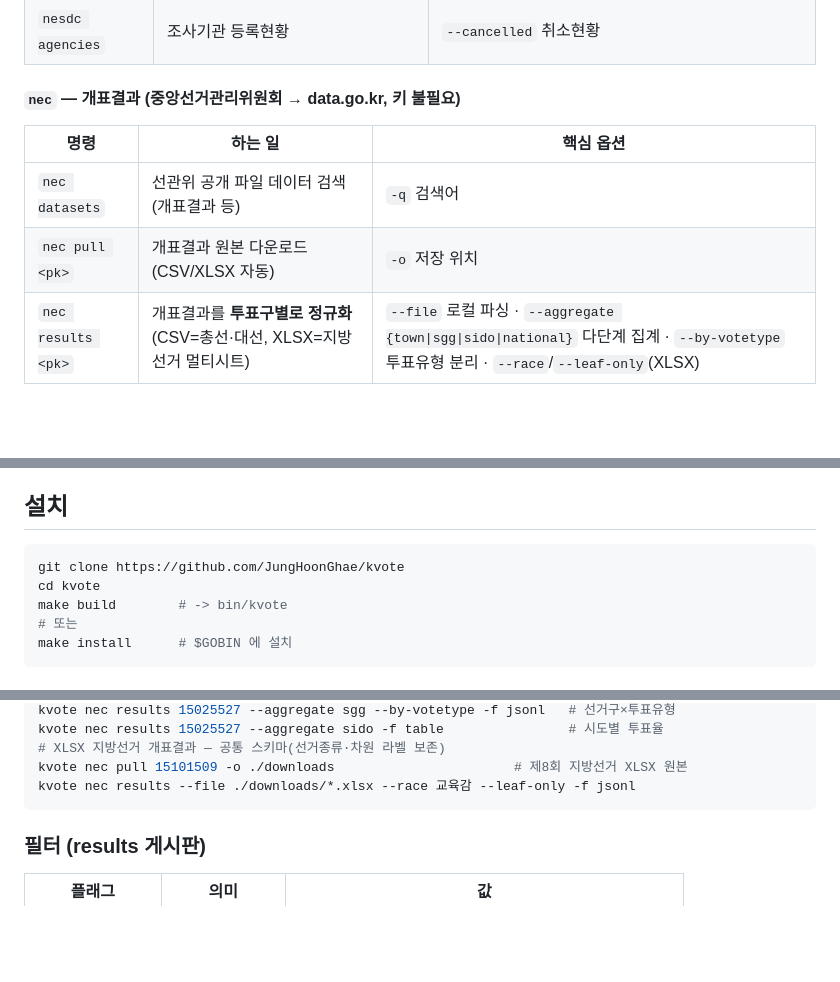
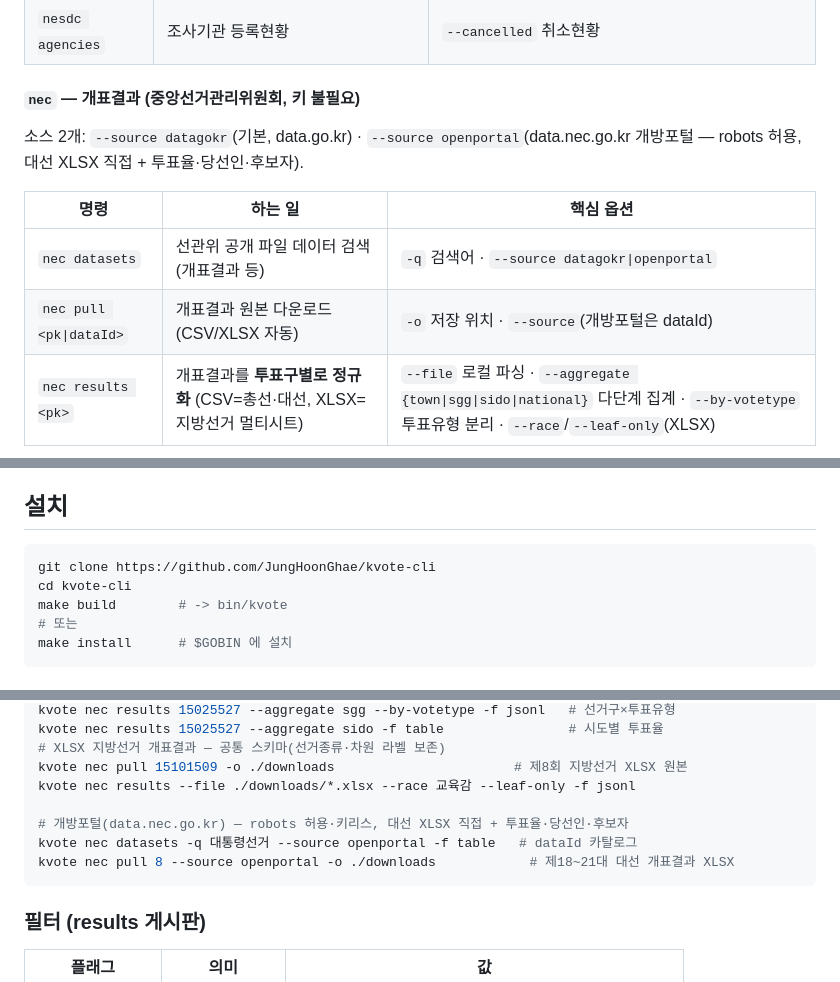
Before and after one commit to JungHoonGhae/k-vote-cli, a Markdown page: README.md, 3 parts joined by grey strips. Rendered like a GitHub page; blank space fills up the shorter version.

Commit message:
docs: README 개방포털(--source) 예시 + 클론 URL kvote-cli 정정

````diff
--- a/README.md
+++ b/README.md
@@ -57,12 +57,15 @@
 | `nesdc elections` | 선거구분 코드(`--gubun` 값) 실시간 조회 | — |
 | `nesdc agencies` | 조사기관 등록현황 | `--cancelled` 취소현황 |
 
-#### `nec` — 개표결과 (중앙선거관리위원회 → data.go.kr, 키 불필요)
+#### `nec` — 개표결과 (중앙선거관리위원회, 키 불필요)
+
+소스 2개: `--source datagokr`(기본, data.go.kr) · `--source openportal`(data.nec.go.kr 개방포털
+— robots 허용, 대선 XLSX 직접 + 투표율·당선인·후보자).
 
 | 명령 | 하는 일 | 핵심 옵션 |
 |---|---|---|
-| `nec datasets` | 선관위 공개 파일 데이터 검색 (개표결과 등) | `-q` 검색어 |
-| `nec pull <pk>` | 개표결과 원본 다운로드 (CSV/XLSX 자동) | `-o` 저장 위치 |
+| `nec datasets` | 선관위 공개 파일 데이터 검색 (개표결과 등) | `-q` 검색어 · `--source datagokr\|openportal` |
+| `nec pull <pk\|dataId>` | 개표결과 원본 다운로드 (CSV/XLSX 자동) | `-o` 저장 위치 · `--source`(개방포털은 dataId) |
 | `nec results <pk>` | 개표결과를 **투표구별로 정규화** (CSV=총선·대선, XLSX=지방선거 멀티시트) | `--file` 로컬 파싱 · `--aggregate {town\|sgg\|sido\|national}` 다단계 집계 · `--by-votetype` 투표유형 분리 · `--race`/`--leaf-only`(XLSX) |
 
 ### 정규화가 주는 것 (중립 파라미터)
@@ -90,8 +93,8 @@
 ## 설치
 
 ```bash
-git clone https://github.com/JungHoonGhae/kvote
-cd kvote
+git clone https://github.com/JungHoonGhae/kvote-cli
+cd kvote-cli
 make build        # -> bin/kvote
 # 또는
 make install      # $GOBIN 에 설치
@@ -141,6 +144,10 @@ kvote nec results 15025527 --aggregate sido -f table                # 시도별
 # XLSX 지방선거 개표결과 — 공통 스키마(선거종류·차원 라벨 보존)
 kvote nec pull 15101509 -o ./downloads                       # 제8회 지방선거 XLSX 원본
 kvote nec results --file ./downloads/*.xlsx --race 교육감 --leaf-only -f jsonl
+
+# 개방포털(data.nec.go.kr) — robots 허용·키리스, 대선 XLSX 직접 + 투표율·당선인·후보자
+kvote nec datasets -q 대통령선거 --source openportal -f table   # dataId 카탈로그
+kvote nec pull 8 --source openportal -o ./downloads            # 제18~21대 대선 개표결과 XLSX
 ```
 
 ### 필터 (results 게시판)
````
